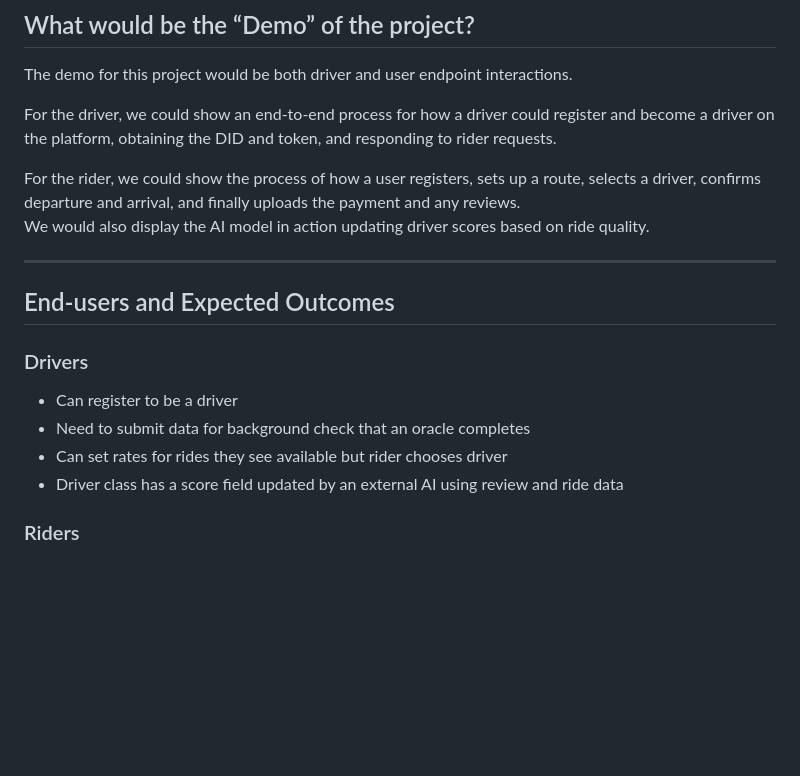
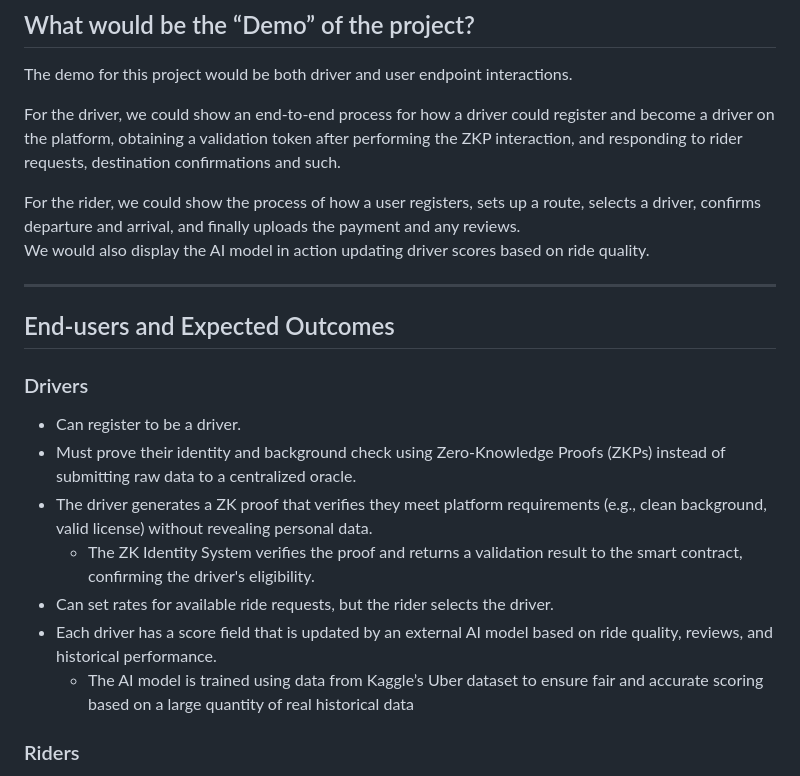
Before and after one commit to AI-and-Blockchain/S25_RideChain, a Markdown page: README.md, the part around the change. Rendered like a GitHub page; blank space fills up the shorter version.

Commit message:
Altered driver verification stage to involve ZKPs instead

```diff
--- a/README.md
+++ b/README.md
@@ -10,7 +10,7 @@ This project aims to develop a decentralized rideshare smart contract which leve
 
 The demo for this project would be both driver and user endpoint interactions.
 
-For the driver, we could show an end-to-end process for how a driver could register and become a driver on the platform, obtaining the DID and token, and responding to rider requests.
+For the driver, we could show an end-to-end process for how a driver could register and become a driver on the platform, obtaining a validation token after performing the ZKP interaction, and responding to rider requests, destination confirmations and such.
 
 For the rider, we could show the process of how a user registers, sets up a route, selects a driver, confirms departure and arrival, and finally uploads the payment and any reviews.
 We would also display the AI model in action updating driver scores based on ride quality.
@@ -20,10 +20,13 @@ We would also display the AI model in action updating driver scores based on rid
 ## End-users and Expected Outcomes
 
 ### Drivers
-- Can register to be a driver
-- Need to submit data for background check that an oracle completes
-- Can set rates for rides they see available but rider chooses driver
-- Driver class has a score field updated by an external AI using review and ride data
+- Can register to be a driver.
+- Must prove their identity and background check using Zero-Knowledge Proofs (ZKPs) instead of submitting raw data to a centralized oracle.
+- The driver generates a ZK proof that verifies they meet platform requirements (e.g., clean background, valid license) without revealing personal data.
+  - The ZK Identity System verifies the proof and returns a validation result to the smart contract, confirming the driver's eligibility.
+- Can set rates for available ride requests, but the rider selects the driver.
+- Each driver has a score field that is updated by an external AI model based on ride quality, reviews, and historical performance.
+  - The AI model is trained using data from Kaggle’s Uber dataset to ensure fair and accurate scoring based on a large quantity of real historical data
 
 ### Riders
 - Can register to be a rider on the app
```
